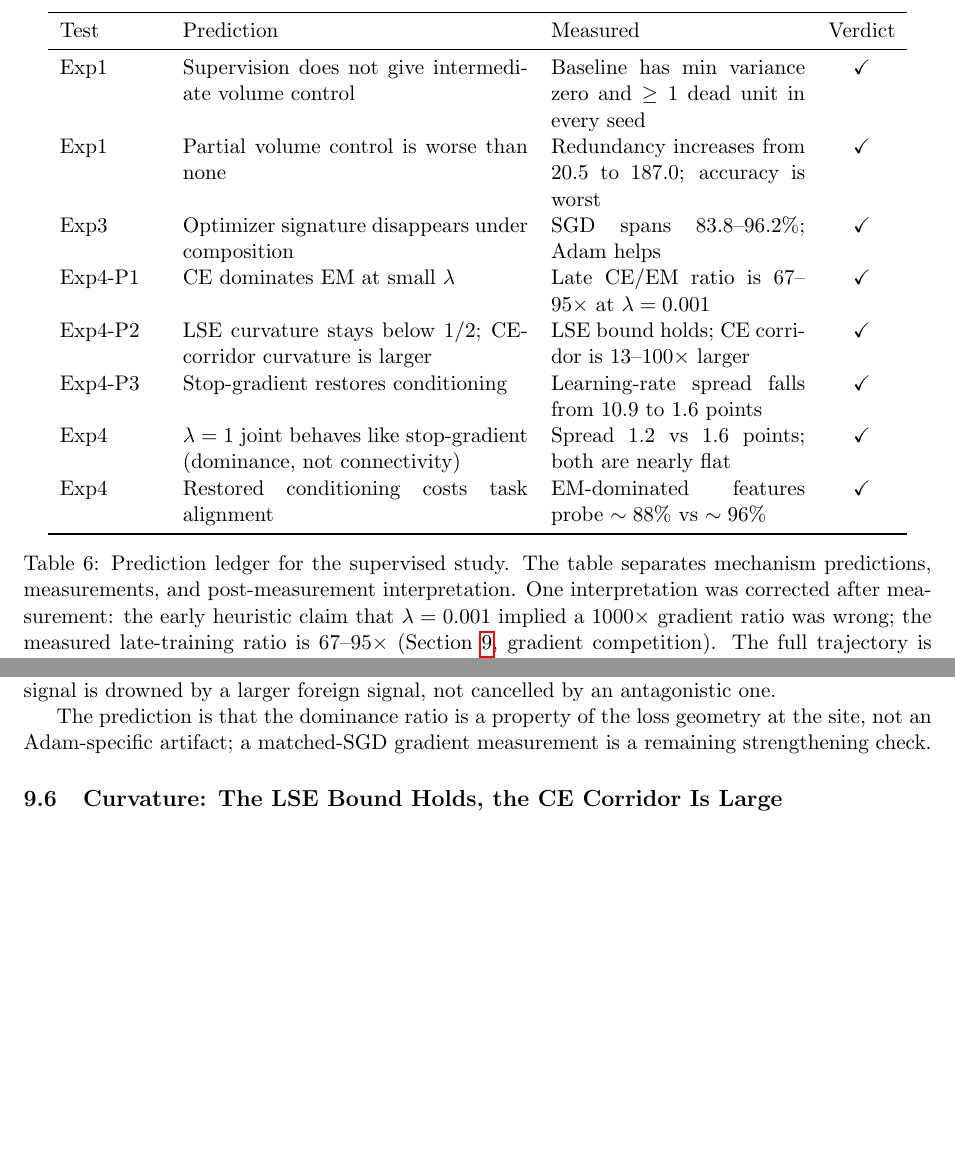
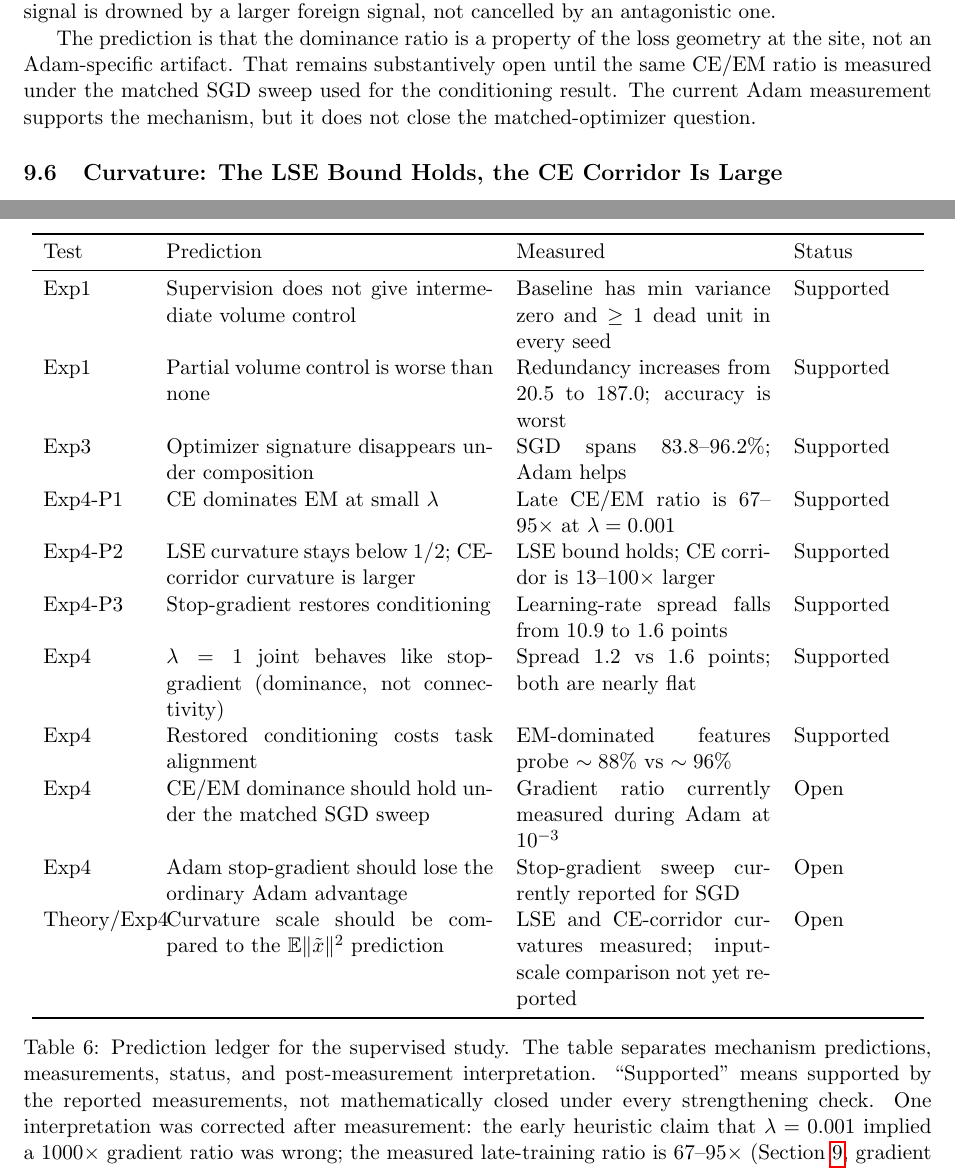
Before and after one commit to alanoursland/implicit_em_in_neural_activations, a LaTeX paper (supervised_study/draft/main.tex, which reads supervised_study/draft/results_mechanism.tex): two parts of pages 24 and 26 of 35 before the commit and two parts of pages 25 and 34 of 35 after it, joined at a grey line, cut so that both start at the same text, the shorter picture padded with empty space. Compiled offline with pdfLaTeX.

Commit message:
Replaced the all-checkmark ledger with Supported / Open status labels. Added open rows for:matched-SGD CE/EM ratio, Adam stop-gradient, curvature scale versus the \mathbb{E}\|\tilde{x}\|^2 comparison.
Strengthened the matched-SGD caveat: the Adam gradient-ratio measurement supports the mechanism, but the matched-optimizer question remains substantively open.

```diff
--- a/supervised_study/draft/results_mechanism.tex
+++ b/supervised_study/draft/results_mechanism.tex
@@ -15,31 +15,41 @@ measurement.
 
 \begin{table}[h]
 \centering
-\begin{tabular}{p{0.11\linewidth}p{0.38\linewidth}p{0.28\linewidth}c}
+\begin{tabular}{p{0.11\linewidth}p{0.36\linewidth}p{0.28\linewidth}p{0.13\linewidth}}
 \toprule
-Test & Prediction & Measured & Verdict \\
+Test & Prediction & Measured & Status \\
 \midrule
 Exp1 & Supervision does not give intermediate volume control &
-Baseline has min variance zero and $\ge 1$ dead unit in every seed & \checkmark \\
+Baseline has min variance zero and $\ge 1$ dead unit in every seed & Supported \\
 Exp1 & Partial volume control is worse than none &
-Redundancy increases from $20.5$ to $187.0$; accuracy is worst & \checkmark \\
+Redundancy increases from $20.5$ to $187.0$; accuracy is worst & Supported \\
 Exp3 & Optimizer signature disappears under composition &
-SGD spans $83.8$--$96.2\%$; Adam helps & \checkmark \\
+SGD spans $83.8$--$96.2\%$; Adam helps & Supported \\
 Exp4-P1 & CE dominates EM at small $\lambda$ &
-Late CE/EM ratio is $67$--$95\times$ at $\lambda=0.001$ & \checkmark \\
+Late CE/EM ratio is $67$--$95\times$ at $\lambda=0.001$ & Supported \\
 Exp4-P2 & LSE curvature stays below $1/2$; CE-corridor curvature is larger &
-LSE bound holds; CE corridor is $13$--$100\times$ larger & \checkmark \\
+LSE bound holds; CE corridor is $13$--$100\times$ larger & Supported \\
 Exp4-P3 & Stop-gradient restores conditioning &
-Learning-rate spread falls from $10.9$ to $1.6$ points & \checkmark \\
+Learning-rate spread falls from $10.9$ to $1.6$ points & Supported \\
 Exp4 & $\lambda=1$ joint behaves like stop-gradient (dominance, not connectivity) &
-Spread $1.2$ vs $1.6$ points; both are nearly flat & \checkmark \\
+Spread $1.2$ vs $1.6$ points; both are nearly flat & Supported \\
 Exp4 & Restored conditioning costs task alignment &
-EM-dominated features probe $\sim 88\%$ vs $\sim 96\%$ & \checkmark \\
+EM-dominated features probe $\sim 88\%$ vs $\sim 96\%$ & Supported \\
+Exp4 & CE/EM dominance should hold under the matched SGD sweep &
+Gradient ratio currently measured during Adam at $10^{-3}$ & Open \\
+Exp4 & Adam stop-gradient should lose the ordinary Adam advantage &
+Stop-gradient sweep currently reported for SGD & Open \\
+Theory/Exp4 & Curvature scale should be compared to the
+$\mathbb{E}\|\tilde{x}\|^2$ prediction &
+LSE and CE-corridor curvatures measured; input-scale comparison not yet reported
+& Open \\
 \bottomrule
 \end{tabular}
 \caption{Prediction ledger for the supervised study. The table separates
-mechanism predictions, measurements, and post-measurement interpretation. One
-interpretation was corrected after measurement: the early heuristic claim that
+mechanism predictions, measurements, status, and post-measurement
+interpretation. ``Supported'' means supported by the reported measurements, not
+mathematically closed under every strengthening check. One interpretation was
+corrected after measurement: the early heuristic claim that
 $\lambda=0.001$ implied a $1000\times$ gradient ratio was wrong; the measured
 late-training ratio is $67$--$95\times$ (Section~\ref{sec:mechanism}, gradient
 competition). The full trajectory is wider because of early transients. The
@@ -215,8 +225,10 @@ the EM and CE gradients are not detectably aligned or opposed. The EM signal is
 drowned by a larger foreign signal, not cancelled by an antagonistic one.
 
 The prediction is that the dominance ratio is a property of the loss geometry at
-the site, not an Adam-specific artifact; a matched-SGD gradient measurement is a
-remaining strengthening check.
+the site, not an Adam-specific artifact. That remains substantively open until
+the same CE/EM ratio is measured under the matched SGD sweep used for the
+conditioning result. The current Adam measurement supports the mechanism, but it
+does not close the matched-optimizer question.
 
 \subsection{Curvature: The LSE Bound Holds, the CE Corridor Is Large}
 
```
Also changed, not shown: supervised_study/draft/results_mechanism.tex (8 more changed lines).
